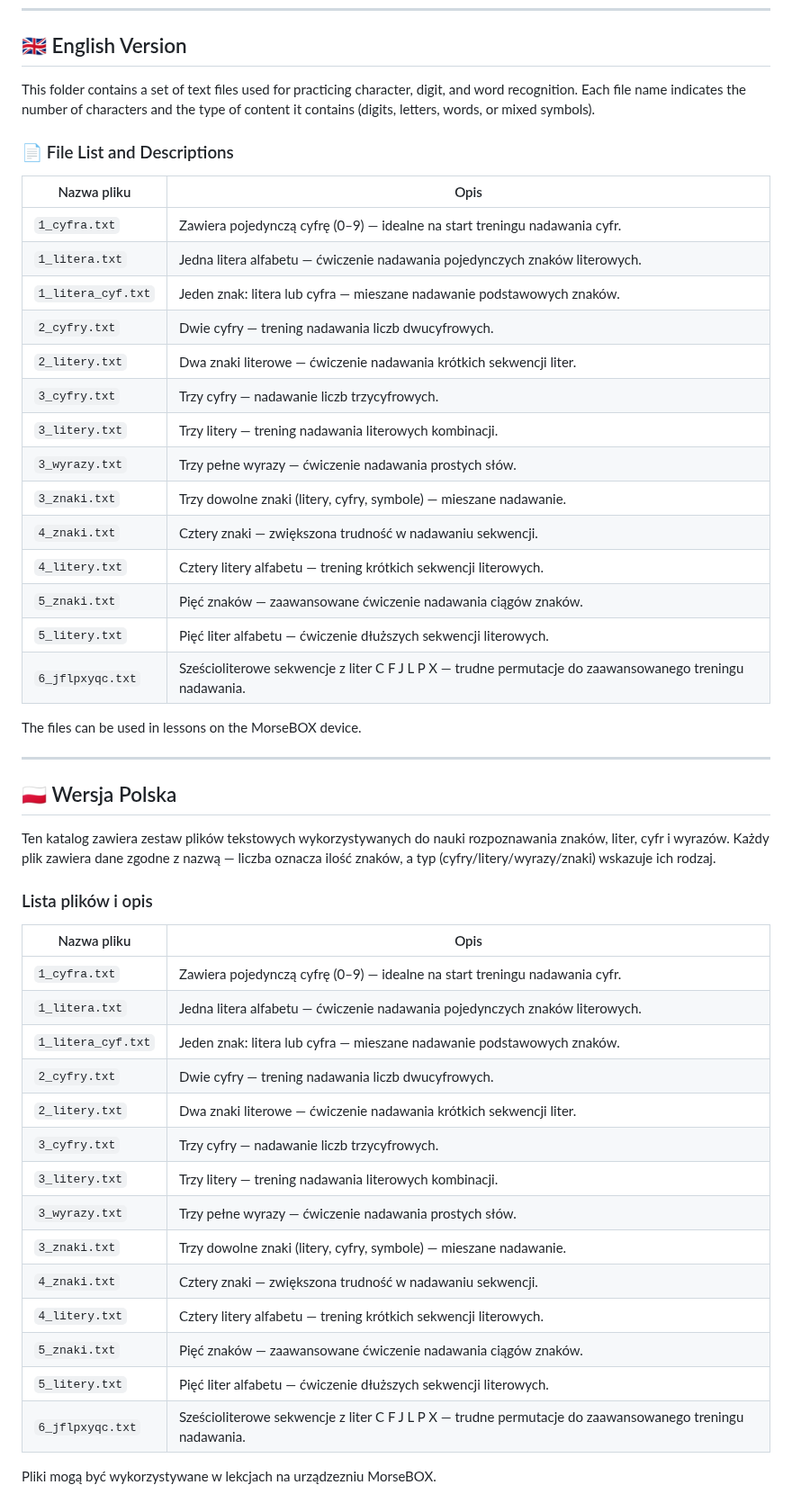
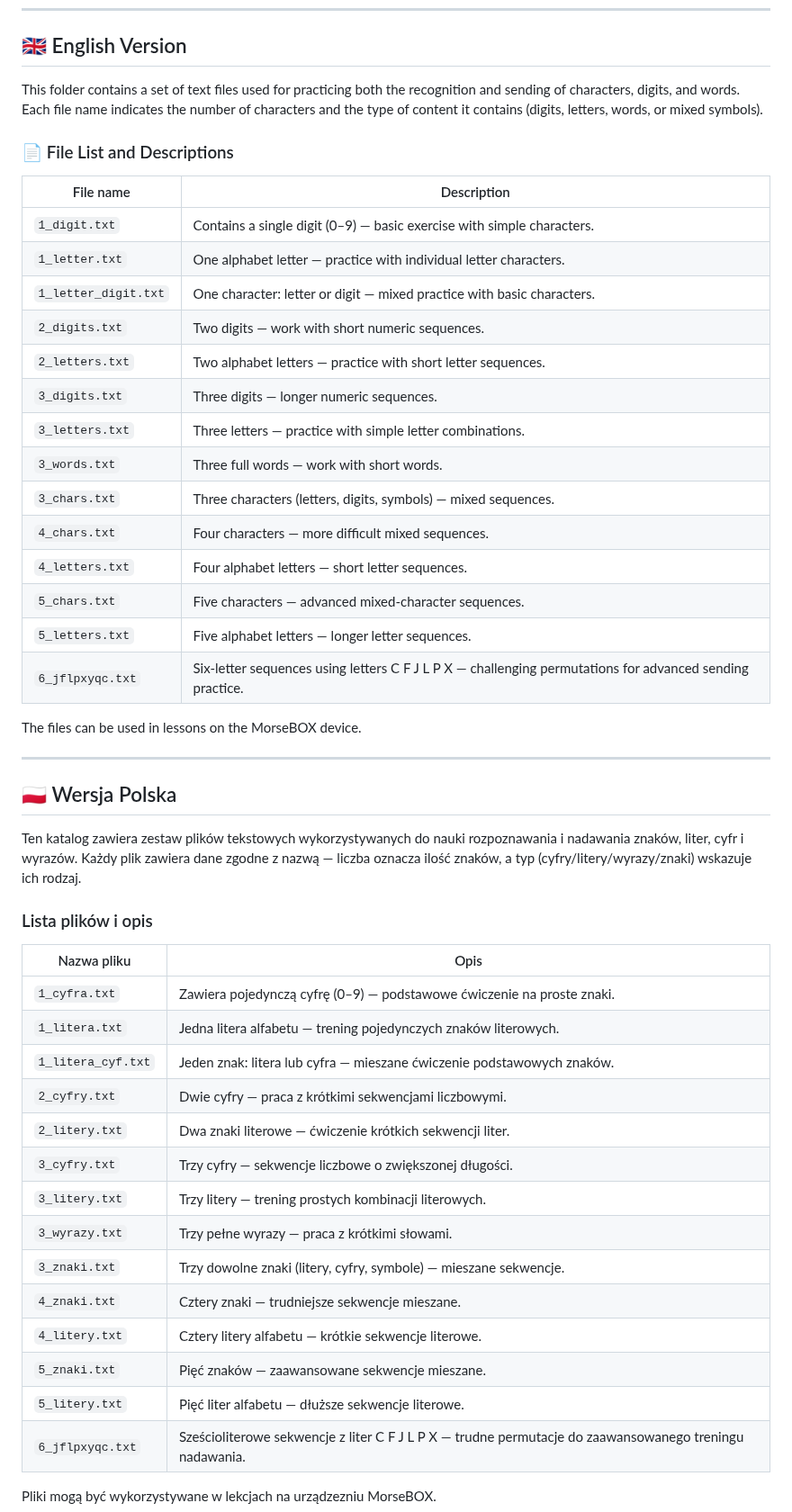
Before and after one commit to sq1ksm/morsebox-adif, a Markdown page: SD/README.md, the part around the change. Shown at 90% size. Rendered like a GitHub page.

Commit message:
Update README for character and digit practice files

```diff
--- a/SD/README.md
+++ b/SD/README.md
@@ -5,26 +5,26 @@
 
 ## 🇬🇧 English Version
 
-This folder contains a set of text files used for practicing character, digit, and word recognition. Each file name indicates the number of characters and the type of content it contains (digits, letters, words, or mixed symbols).
+This folder contains a set of text files used for practicing both the recognition and sending of characters, digits, and words. Each file name indicates the number of characters and the type of content it contains (digits, letters, words, or mixed symbols).
 
 ### 📄 File List and Descriptions
 
-| Nazwa pliku         | Opis                                                                 |
-|---------------------|----------------------------------------------------------------------|
-| `1_cyfra.txt`        | Zawiera pojedynczą cyfrę (0–9) — idealne na start treningu nadawania cyfr. |
-| `1_litera.txt`       | Jedna litera alfabetu — ćwiczenie nadawania pojedynczych znaków literowych. |
-| `1_litera_cyf.txt`   | Jeden znak: litera lub cyfra — mieszane nadawanie podstawowych znaków. |
-| `2_cyfry.txt`        | Dwie cyfry — trening nadawania liczb dwucyfrowych.                     |
-| `2_litery.txt`       | Dwa znaki literowe — ćwiczenie nadawania krótkich sekwencji liter.     |
-| `3_cyfry.txt`        | Trzy cyfry — nadawanie liczb trzycyfrowych.                            |
-| `3_litery.txt`       | Trzy litery — trening nadawania literowych kombinacji.                 |
-| `3_wyrazy.txt`       | Trzy pełne wyrazy — ćwiczenie nadawania prostych słów.                 |
-| `3_znaki.txt`        | Trzy dowolne znaki (litery, cyfry, symbole) — mieszane nadawanie.      |
-| `4_znaki.txt`        | Cztery znaki — zwiększona trudność w nadawaniu sekwencji.              |
-| `4_litery.txt`       | Cztery litery alfabetu — trening krótkich sekwencji literowych.        |
-| `5_znaki.txt`        | Pięć znaków — zaawansowane ćwiczenie nadawania ciągów znaków.          |
-| `5_litery.txt`       | Pięć liter alfabetu — ćwiczenie dłuższych sekwencji literowych.        |
-| `6_jflpxyqc.txt`     | Sześcioliterowe sekwencje z liter C F J L P X — trudne permutacje do zaawansowanego treningu nadawania. |
+| File name           | Description                                                             |
+|---------------------|-------------------------------------------------------------------------|
+| `1_digit.txt`        | Contains a single digit (0–9) — basic exercise with simple characters.   |
+| `1_letter.txt`       | One alphabet letter — practice with individual letter characters.        |
+| `1_letter_digit.txt` | One character: letter or digit — mixed practice with basic characters.   |
+| `2_digits.txt`       | Two digits — work with short numeric sequences.                          |
+| `2_letters.txt`      | Two alphabet letters — practice with short letter sequences.             |
+| `3_digits.txt`       | Three digits — longer numeric sequences.                                 |
+| `3_letters.txt`      | Three letters — practice with simple letter combinations.                |
+| `3_words.txt`        | Three full words — work with short words.                                |
+| `3_chars.txt`        | Three characters (letters, digits, symbols) — mixed sequences.           |
+| `4_chars.txt`        | Four characters — more difficult mixed sequences.                        |
+| `4_letters.txt`      | Four alphabet letters — short letter sequences.                          |
+| `5_chars.txt`        | Five characters — advanced mixed‑character sequences.                    |
+| `5_letters.txt`      | Five alphabet letters — longer letter sequences.                         |
+| `6_jflpxyqc.txt`     | Six‑letter sequences using letters C F J L P X — challenging permutations for advanced sending practice. |
 
 The files can be used in lessons on the MorseBOX device.
 
@@ -33,25 +33,25 @@ The files can be used in lessons on the MorseBOX device.
 
 ## 🇵🇱 Wersja Polska
 
-Ten katalog zawiera zestaw plików tekstowych wykorzystywanych do nauki rozpoznawania znaków, liter, cyfr i wyrazów. Każdy plik zawiera dane zgodne z nazwą — liczba oznacza ilość znaków, a typ (cyfry/litery/wyrazy/znaki) wskazuje ich rodzaj.
+Ten katalog zawiera zestaw plików tekstowych wykorzystywanych do nauki rozpoznawania i nadawania znaków, liter, cyfr i wyrazów. Każdy plik zawiera dane zgodne z nazwą — liczba oznacza ilość znaków, a typ (cyfry/litery/wyrazy/znaki) wskazuje ich rodzaj.
 
 ### Lista plików i opis
 
 | Nazwa pliku         | Opis                                                                 |
 |---------------------|----------------------------------------------------------------------|
-| `1_cyfra.txt`        | Zawiera pojedynczą cyfrę (0–9) — idealne na start treningu nadawania cyfr. |
-| `1_litera.txt`       | Jedna litera alfabetu — ćwiczenie nadawania pojedynczych znaków literowych. |
-| `1_litera_cyf.txt`   | Jeden znak: litera lub cyfra — mieszane nadawanie podstawowych znaków. |
-| `2_cyfry.txt`        | Dwie cyfry — trening nadawania liczb dwucyfrowych.                     |
-| `2_litery.txt`       | Dwa znaki literowe — ćwiczenie nadawania krótkich sekwencji liter.     |
-| `3_cyfry.txt`        | Trzy cyfry — nadawanie liczb trzycyfrowych.                            |
-| `3_litery.txt`       | Trzy litery — trening nadawania literowych kombinacji.                 |
-| `3_wyrazy.txt`       | Trzy pełne wyrazy — ćwiczenie nadawania prostych słów.                 |
-| `3_znaki.txt`        | Trzy dowolne znaki (litery, cyfry, symbole) — mieszane nadawanie.      |
-| `4_znaki.txt`        | Cztery znaki — zwiększona trudność w nadawaniu sekwencji.              |
-| `4_litery.txt`       | Cztery litery alfabetu — trening krótkich sekwencji literowych.        |
-| `5_znaki.txt`        | Pięć znaków — zaawansowane ćwiczenie nadawania ciągów znaków.          |
-| `5_litery.txt`       | Pięć liter alfabetu — ćwiczenie dłuższych sekwencji literowych.        |
+| `1_cyfra.txt`        | Zawiera pojedynczą cyfrę (0–9) — podstawowe ćwiczenie na proste znaki. |
+| `1_litera.txt`       | Jedna litera alfabetu — trening pojedynczych znaków literowych.        |
+| `1_litera_cyf.txt`   | Jeden znak: litera lub cyfra — mieszane ćwiczenie podstawowych znaków. |
+| `2_cyfry.txt`        | Dwie cyfry — praca z krótkimi sekwencjami liczbowymi.                  |
+| `2_litery.txt`       | Dwa znaki literowe — ćwiczenie krótkich sekwencji liter.               |
+| `3_cyfry.txt`        | Trzy cyfry — sekwencje liczbowe o zwiększonej długości.                |
+| `3_litery.txt`       | Trzy litery — trening prostych kombinacji literowych.                  |
+| `3_wyrazy.txt`       | Trzy pełne wyrazy — praca z krótkimi słowami.                          |
+| `3_znaki.txt`        | Trzy dowolne znaki (litery, cyfry, symbole) — mieszane sekwencje.      |
+| `4_znaki.txt`        | Cztery znaki — trudniejsze sekwencje mieszane.                         |
+| `4_litery.txt`       | Cztery litery alfabetu — krótkie sekwencje literowe.                   |
+| `5_znaki.txt`        | Pięć znaków — zaawansowane sekwencje mieszane.                         |
+| `5_litery.txt`       | Pięć liter alfabetu — dłuższe sekwencje literowe.                      |
 | `6_jflpxyqc.txt`     | Sześcioliterowe sekwencje z liter C F J L P X — trudne permutacje do zaawansowanego treningu nadawania. |
 
 Pliki mogą być wykorzystywane w lekcjach na urządzezniu MorseBOX.
```
